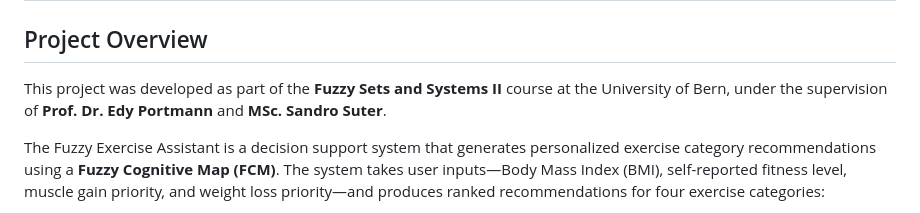
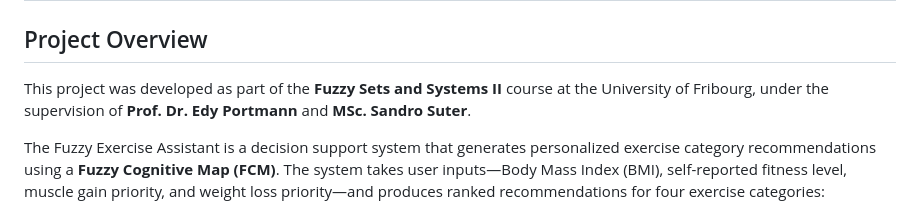
Before and after one commit to Saadet2805/Fuzzy-Exercise-Assistant, a Markdown page: README.md, the part around one of its changes. GitHub-like rendering.

```diff
--- a/README.md
+++ b/README.md
@@ -2,7 +2,7 @@
 
 ## Project Overview
 
-This project was developed as part of the **Fuzzy Sets and Systems II** course at the University of Bern, under the supervision of **Prof. Dr. Edy Portmann** and **MSc. Sandro Suter**.
+This project was developed as part of the **Fuzzy Sets and Systems II** course at the University of Fribourg, under the supervision of **Prof. Dr. Edy Portmann** and **MSc. Sandro Suter**.
 
 The Fuzzy Exercise Assistant is a decision support system that generates personalized exercise category recommendations using a **Fuzzy Cognitive Map (FCM)**. The system takes user inputs—Body Mass Index (BMI), self-reported fitness level, muscle gain priority, and weight loss priority—and produces ranked recommendations for four exercise categories:
 
```
Also changed, not shown: other parts of README.md (+3 -2 lines).
